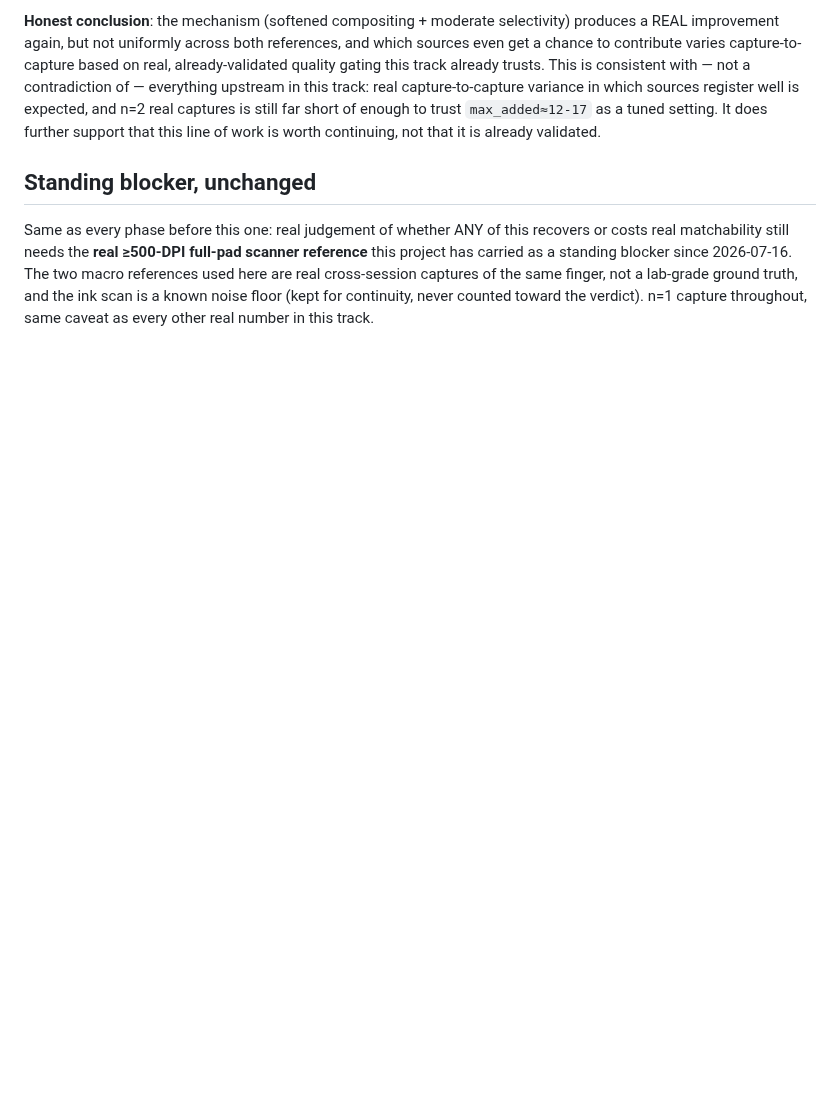
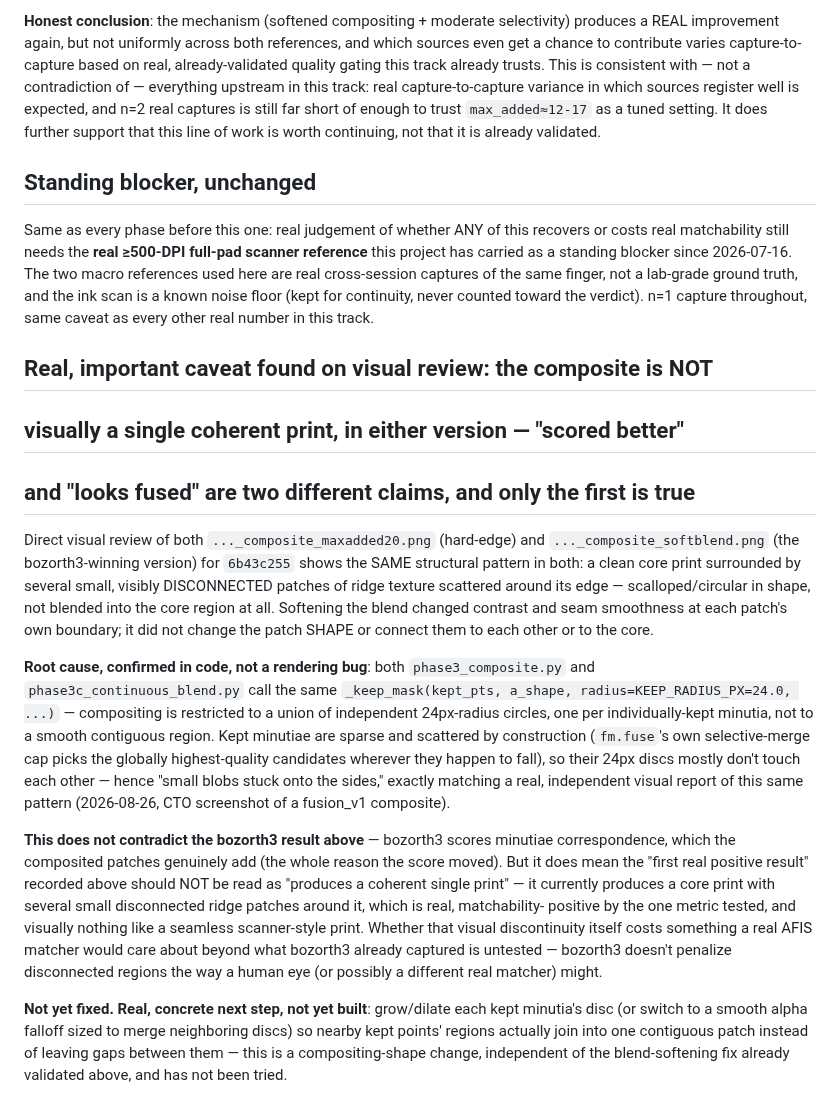
Before and after one commit to dlveldschoenVertteX/ClearBridge-Mobile-Build, a Markdown page: fusion_brain/results/PHASE3_COMPOSITE_FINDINGS.md, the part around the change. Rendered like a GitHub page; blank space fills up the shorter version.

Commit message:
fusion_brain: document the disconnected-blob compositing caveat
Direct visual review of both phase3_composite.py and
phase3c_continuous_blend.py's outputs for the same real capture shows
neither produces a visually coherent single print -- both show a clean
core surrounded by several small, disconnected circular patches of
ridge texture. Root cause confirmed in code: _keep_mask restricts
compositing to independent 24px-radius discs around each kept minutia,
and sparse kept points mostly don't touch. The bozorth3 score win from
the softened-blend fix is real (it scores minutiae correspondence,
which the patches do add) but is a separate claim from "looks fused" --
only the first is currently true. Matches a real, independent report of
this same visual pattern. Documents a concrete, unbuilt next step
(merge/dilate neighboring discs into contiguous regions).

```diff
--- a/fusion_brain/results/PHASE3_COMPOSITE_FINDINGS.md
+++ b/fusion_brain/results/PHASE3_COMPOSITE_FINDINGS.md
@@ -275,3 +275,47 @@ cross-session captures of the same finger, not a lab-grade ground truth,
 and the ink scan is a known noise floor (kept for continuity, never
 counted toward the verdict). n=1 capture throughout, same caveat as every
 other real number in this track.
+
+## Real, important caveat found on visual review: the composite is NOT
+## visually a single coherent print, in either version — "scored better"
+## and "looks fused" are two different claims, and only the first is true
+
+Direct visual review of both `..._composite_maxadded20.png` (hard-edge)
+and `..._composite_softblend.png` (the bozorth3-winning version) for
+`6b43c255` shows the SAME structural pattern in both: a clean core print
+surrounded by several small, visibly DISCONNECTED patches of ridge
+texture scattered around its edge — scalloped/circular in shape, not
+blended into the core region at all. Softening the blend changed contrast
+and seam smoothness at each patch's own boundary; it did not change the
+patch SHAPE or connect them to each other or to the core.
+
+**Root cause, confirmed in code, not a rendering bug**: both
+`phase3_composite.py` and `phase3c_continuous_blend.py` call the same
+`_keep_mask(kept_pts, a_shape, radius=KEEP_RADIUS_PX=24.0, ...)` —
+compositing is restricted to a union of independent 24px-radius circles,
+one per individually-kept minutia, not to a smooth contiguous region.
+Kept minutiae are sparse and scattered by construction (`fm.fuse`'s own
+selective-merge cap picks the globally highest-quality candidates
+wherever they happen to fall), so their 24px discs mostly don't touch
+each other — hence "small blobs stuck onto the sides," exactly matching
+a real, independent visual report of this same pattern
+(2026-08-26, CTO screenshot of a fusion_v1 composite).
+
+**This does not contradict the bozorth3 result above** — bozorth3 scores
+minutiae correspondence, which the composited patches genuinely add (the
+whole reason the score moved). But it does mean the "first real positive
+result" recorded above should NOT be read as "produces a coherent single
+print" — it currently produces a core print with several small
+disconnected ridge patches around it, which is real, matchability-
+positive by the one metric tested, and visually nothing like a seamless
+scanner-style print. Whether that visual discontinuity itself costs
+something a real AFIS matcher would care about beyond what bozorth3
+already captured is untested — bozorth3 doesn't penalize disconnected
+regions the way a human eye (or possibly a different real matcher) might.
+
+**Not yet fixed. Real, concrete next step, not yet built**: grow/dilate
+each kept minutia's disc (or switch to a smooth alpha falloff sized to
+merge neighboring discs) so nearby kept points' regions actually join
+into one contiguous patch instead of leaving gaps between them — this is
+a compositing-shape change, independent of the blend-softening fix
+already validated above, and has not been tried.
```
Also changed, not shown: fusion_brain/README.md (+15 -4 lines).
